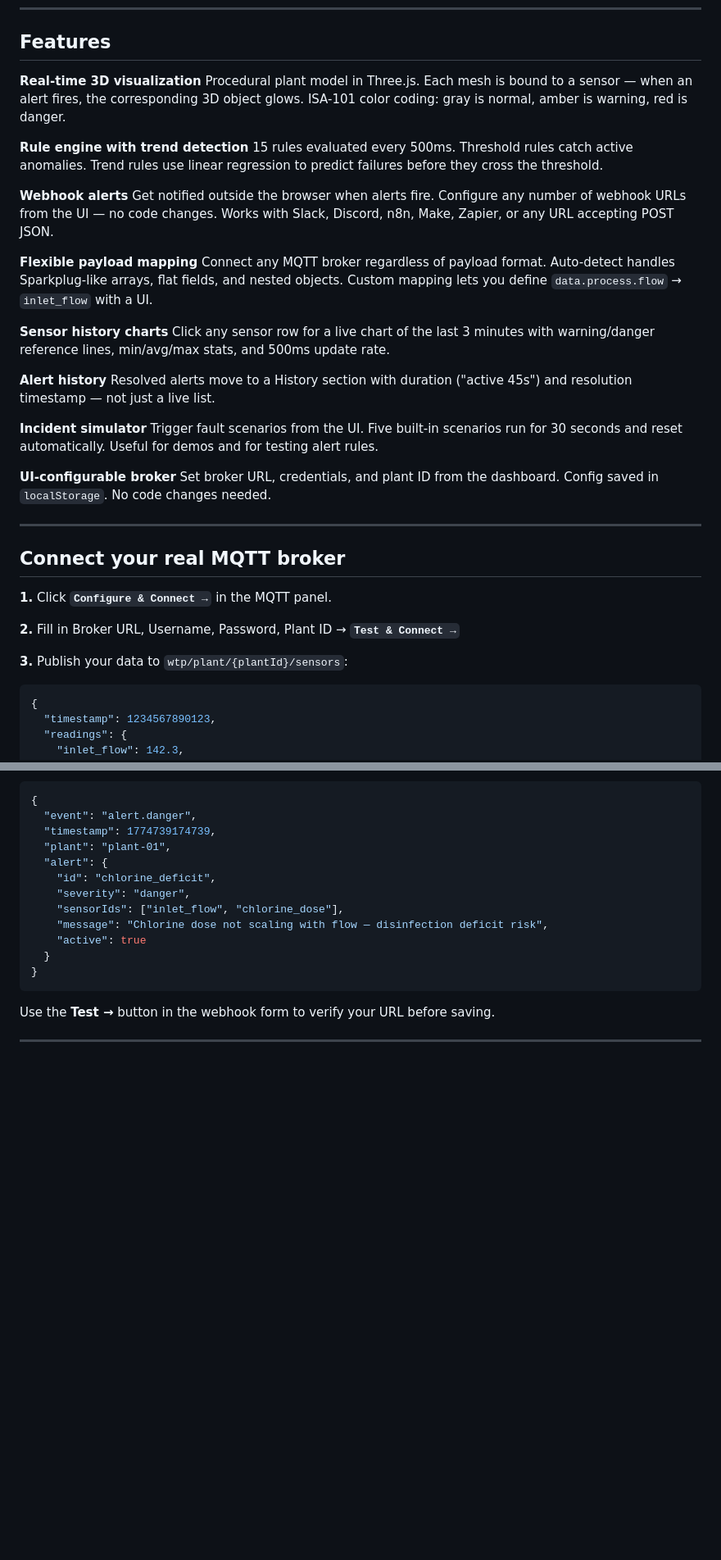
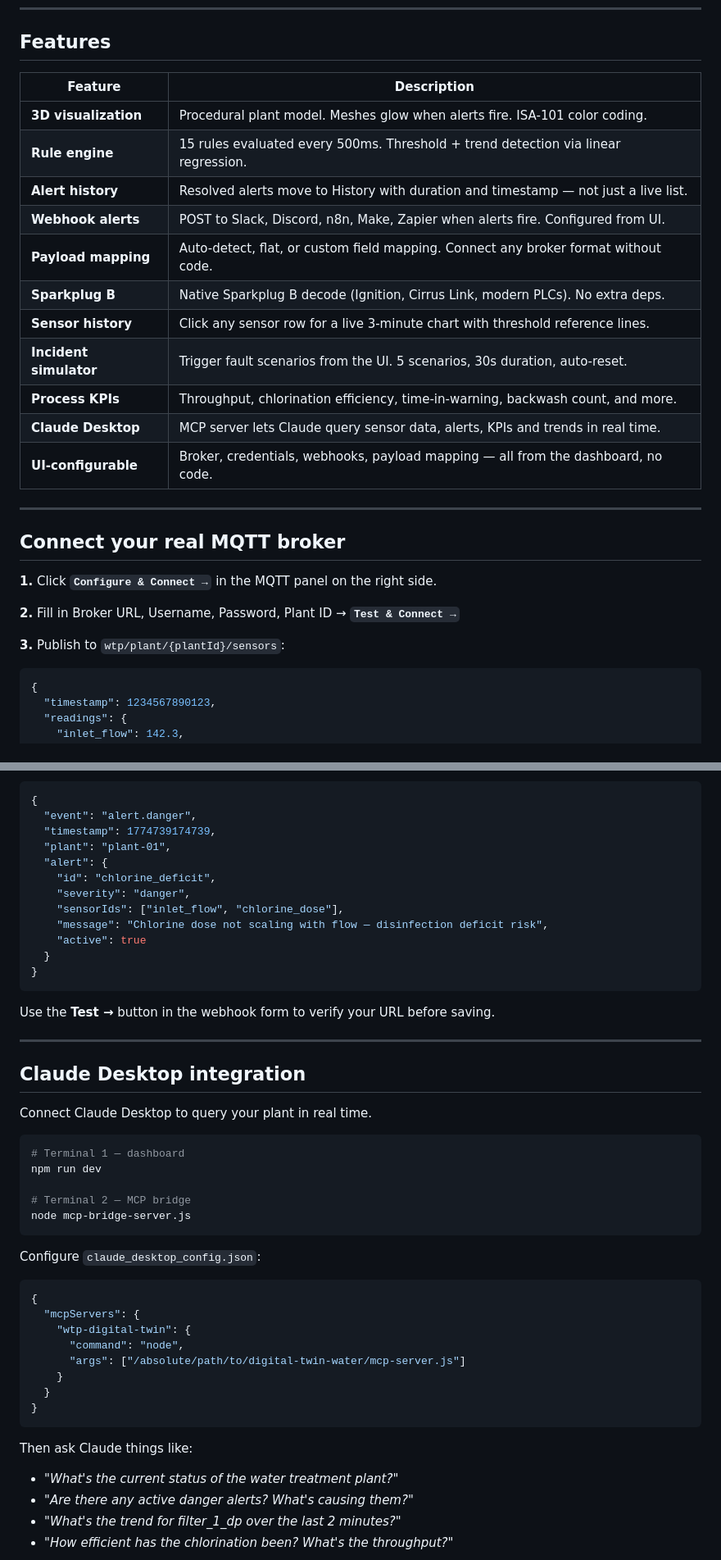
Before and after one commit to j03rul4nd/digital-twin-water, a Markdown page: readme.md, 2 parts joined by grey strips. Shown at 82% size. Drawn GitHub-style; blank space fills up the shorter version.

````diff
--- a/readme.md
+++ b/readme.md
@@ -33,39 +32,29 @@ Open [http://localhost:5173](http://localhost:5173) — the simulator starts imm
 
 ## Features
 
-**Real-time 3D visualization**
-Procedural plant model in Three.js. Each mesh is bound to a sensor — when an alert fires, the corresponding 3D object glows. ISA-101 color coding: gray is normal, amber is warning, red is danger.
-
-**Rule engine with trend detection**
-15 rules evaluated every 500ms. Threshold rules catch active anomalies. Trend rules use linear regression to predict failures before they cross the threshold.
-
-**Webhook alerts**
-Get notified outside the browser when alerts fire. Configure any number of webhook URLs from the UI — no code changes. Works with Slack, Discord, n8n, Make, Zapier, or any URL accepting POST JSON.
-
-**Flexible payload mapping**
-Connect any MQTT broker regardless of payload format. Auto-detect handles Sparkplug-like arrays, flat fields, and nested objects. Custom mapping lets you define `data.process.flow` → `inlet_flow` with a UI.
-
-**Sensor history charts**
-Click any sensor row for a live chart of the last 3 minutes with warning/danger reference lines, min/avg/max stats, and 500ms update rate.
-
-**Alert history**
-Resolved alerts move to a History section with duration ("active 45s") and resolution timestamp — not just a live list.
-
-**Incident simulator**
-Trigger fault scenarios from the UI. Five built-in scenarios run for 30 seconds and reset automatically. Useful for demos and for testing alert rules.
-
-**UI-configurable broker**
-Set broker URL, credentials, and plant ID from the dashboard. Config saved in `localStorage`. No code changes needed.
+| Feature | Description |
+|---|---|
+| **3D visualization** | Procedural plant model. Meshes glow when alerts fire. ISA-101 color coding. |
+| **Rule engine** | 15 rules evaluated every 500ms. Threshold + trend detection via linear regression. |
+| **Alert history** | Resolved alerts move to History with duration and timestamp — not just a live list. |
+| **Webhook alerts** | POST to Slack, Discord, n8n, Make, Zapier when alerts fire. Configured from UI. |
+| **Payload mapping** | Auto-detect, flat, or custom field mapping. Connect any broker format without code. |
+| **Sparkplug B** | Native Sparkplug B decode (Ignition, Cirrus Link, modern PLCs). No extra deps. |
+| **Sensor history** | Click any sensor row for a live 3-minute chart with threshold reference lines. |
+| **Incident simulator** | Trigger fault scenarios from the UI. 5 scenarios, 30s duration, auto-reset. |
+| **Process KPIs** | Throughput, chlorination efficiency, time-in-warning, backwash count, and more. |
+| **Claude Desktop** | MCP server lets Claude query sensor data, alerts, KPIs and trends in real time. |
+| **UI-configurable** | Broker, credentials, webhooks, payload mapping — all from the dashboard, no code. |
 
 ---
 
 ## Connect your real MQTT broker
 
-**1.** Click **`Configure & Connect →`** in the MQTT panel.
+**1.** Click **`Configure & Connect →`** in the MQTT panel on the right side.
 
 **2.** Fill in Broker URL, Username, Password, Plant ID → **`Test & Connect →`**
 
-**3.** Publish your data to `wtp/plant/{plantId}/sensors`:
+**3.** Publish to `wtp/plant/{plantId}/sensors`:
 
 ```json
 {
@@ -124,3 +117,35 @@ Use the **Test →** button in the webhook form to verify your URL before saving
 
 ---
 
+## Claude Desktop integration
+
+Connect Claude Desktop to query your plant in real time.
+
+```bash
+# Terminal 1 — dashboard
+npm run dev
+
+# Terminal 2 — MCP bridge
+node mcp-bridge-server.js
+```
+
+Configure `claude_desktop_config.json`:
+
+```json
+{
+  "mcpServers": {
+    "wtp-digital-twin": {
+      "command": "node",
+      "args": ["/absolute/path/to/digital-twin-water/mcp-server.js"]
+    }
+  }
+}
+```
+
+Then ask Claude things like:
+
+- *"What's the current status of the water treatment plant?"*
+- *"Are there any active danger alerts? What's causing them?"*
+- *"What's the trend for filter_1_dp over the last 2 minutes?"*
+- *"How efficient has the chlorination been? What's the throughput?"*
+
````
Also changed, not shown: other parts of readme.md (+44 -32 lines), docs/claude-desktop-setup.md (added, +128 -0 lines), docs/mqtt-production.md (+146 -52 lines), progress.md (+146 -123 lines), docs/mcp_demo_1.png (added), docs/mcp_demo_2.png (added), 12 other files.
